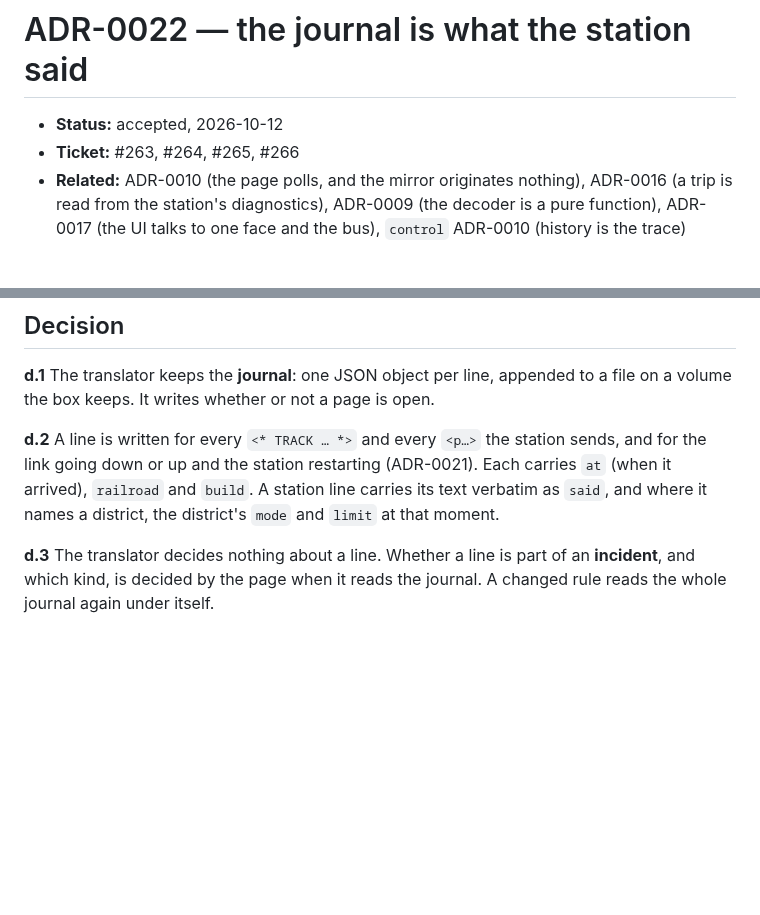
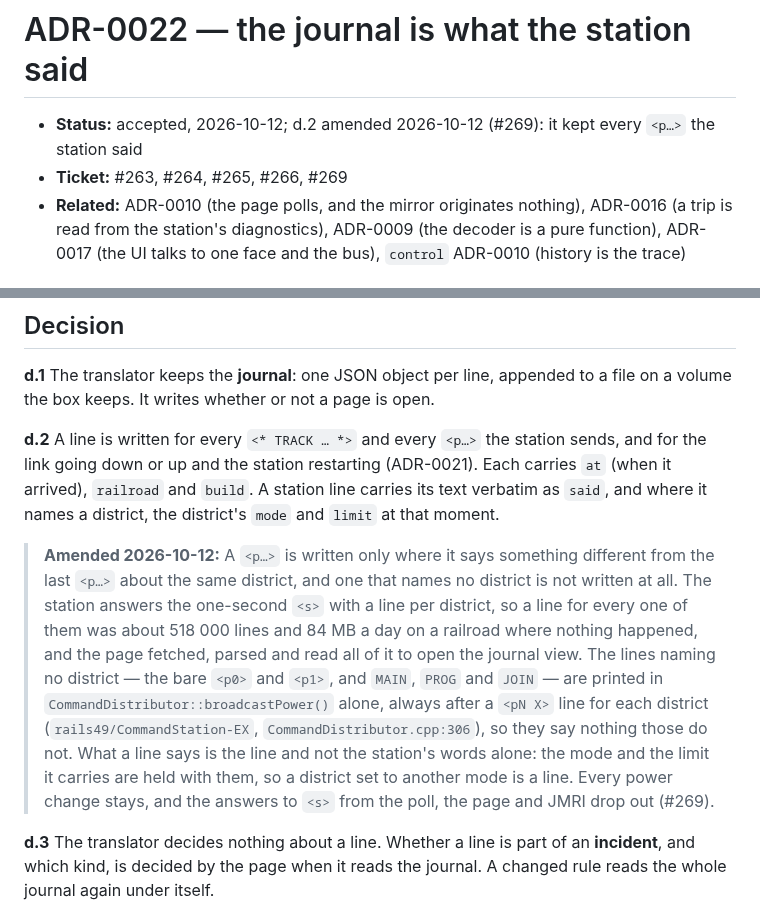
Before and after one commit to rails49/dccex, a Markdown page: docs/adr/0022-the-journal-is-what-the-station-said.md, 2 parts joined by grey strips. Rendered like a GitHub page; blank space fills up the shorter version.

```diff
--- a/docs/adr/0022-the-journal-is-what-the-station-said.md
+++ b/docs/adr/0022-the-journal-is-what-the-station-said.md
@@ -1,7 +1,8 @@
 # ADR-0022 — the journal is what the station said
 
-- **Status:** accepted, 2026-10-12
-- **Ticket:** #263, #264, #265, #266
+- **Status:** accepted, 2026-10-12; d.2 amended 2026-10-12 (#269): it kept
+  every `<p…>` the station said
+- **Ticket:** #263, #264, #265, #266, #269
 - **Related:** ADR-0010 (the page polls, and the mirror originates nothing),
   ADR-0016 (a trip is read from the station's diagnostics), ADR-0009 (the
   decoder is a pure function), ADR-0017 (the UI talks to one face and the
@@ -39,6 +40,21 @@ station sends, and for the link going down or up and the station restarting
 station line carries its text verbatim as `said`, and where it names a
 district, the district's `mode` and `limit` at that moment.
 
+> **Amended 2026-10-12:** A `<p…>` is written only where it says something
+> different from the last `<p…>` about the same district, and one that names
+> no district is not written at all. The station answers the one-second `<s>`
+> with a line per district, so a line for every one of them was about
+> 518 000 lines and 84 MB a day on a railroad where nothing happened, and the
+> page fetched, parsed and read all of it to open the journal view. The lines
+> naming no district — the bare `<p0>` and `<p1>`, and `MAIN`, `PROG` and
+> `JOIN` — are printed in `CommandDistributor::broadcastPower()` alone,
+> always after a `<pN X>` line for each district
+> (`rails49/CommandStation-EX`, `CommandDistributor.cpp:306`), so they say
+> nothing those do not. What a line says is the line and not the station's
+> words alone: the mode and the limit it carries are held with them, so a
+> district set to another mode is a line. Every power change stays, and the
+> answers to `<s>` from the poll, the page and JMRI drop out (#269).
+
 **d.3** The translator decides nothing about a line. Whether a line is part
 of an **incident**, and which kind, is decided by the page when it reads the
 journal. A changed rule reads the whole journal again under itself.
```
Also changed, not shown: docs/dccex/README.md (+15 -4 lines).
